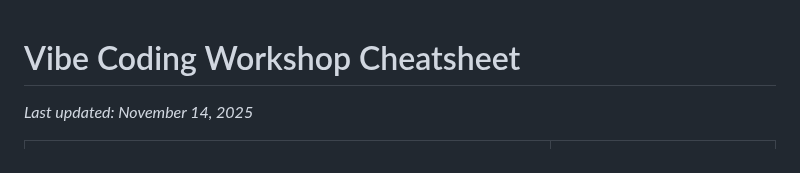
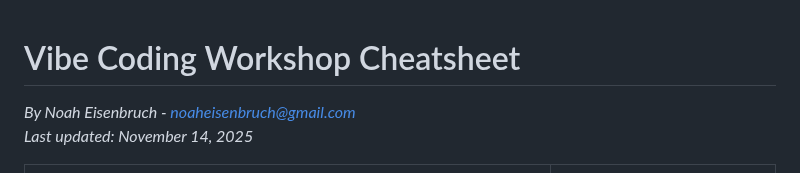
Before and after one commit to eisenbruch/vibe-coding-workshops, a Markdown page: Vibe Coding Workshop Cheatsheet.md, the part around the change. GitHub-like rendering.

Commit message:
Attribution

```diff
--- a/Vibe Coding Workshop Cheatsheet.md
+++ b/Vibe Coding Workshop Cheatsheet.md
@@ -1,5 +1,7 @@
 # Vibe Coding Workshop Cheatsheet
+*By Noah Eisenbruch - noaheisenbruch@gmail.com* \
 *Last updated: November 14, 2025*
+
 
 <table>
 <tr>
```
